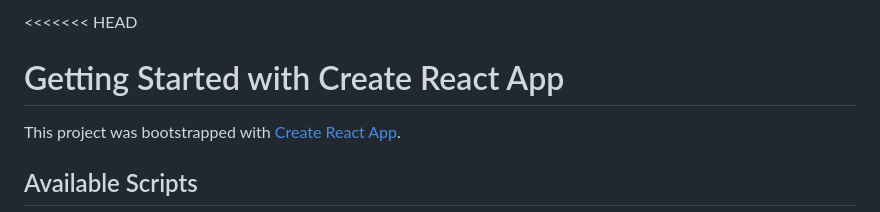
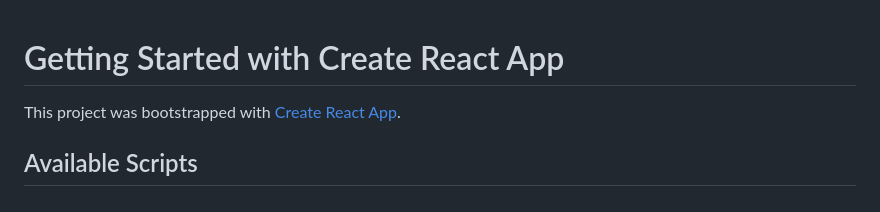
Before and after one commit to diGiusepp3/react_city_builder_game, a Markdown page: README.md, the part around the change. Drawn GitHub-style.

```diff
--- a/README.md
+++ b/README.md
@@ -1,4 +1,3 @@
-<<<<<<< HEAD
 # Getting Started with Create React App
 
 This project was bootstrapped with [Create React App](https://github.com/facebook/create-react-app).
```
